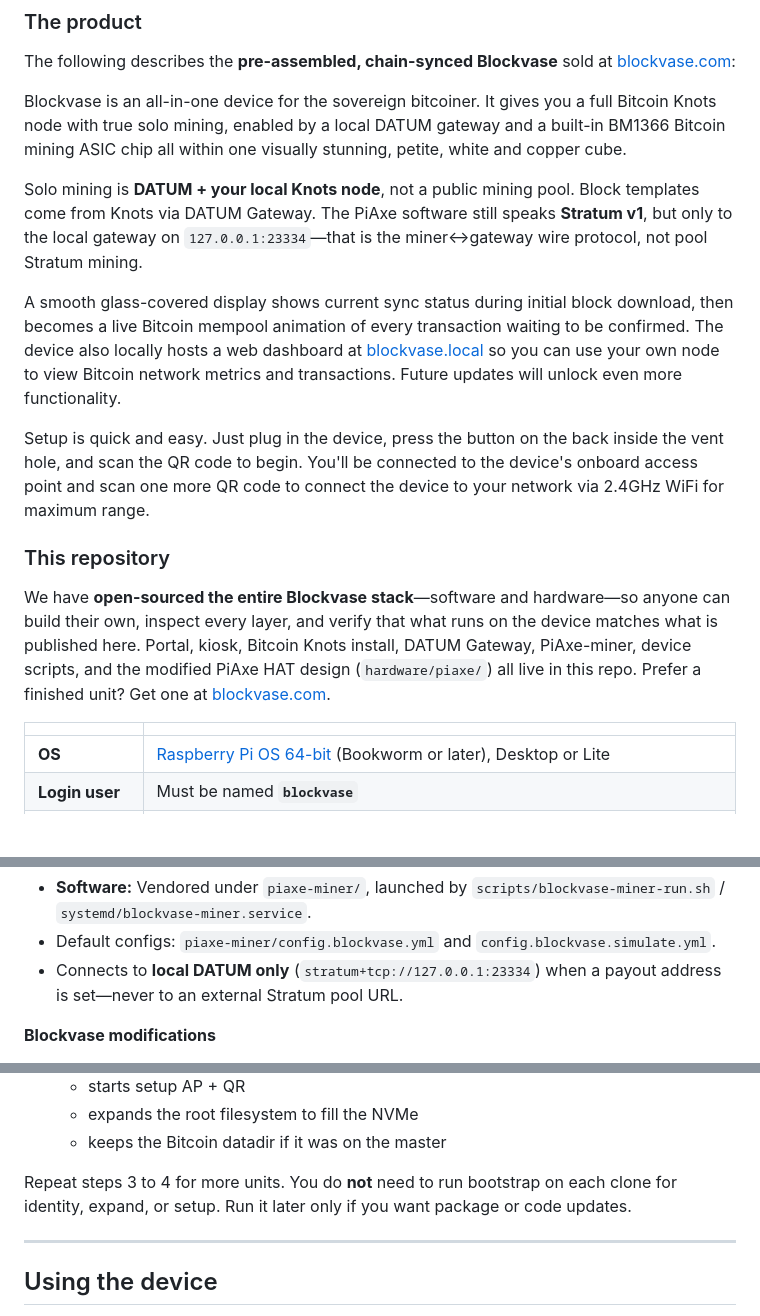
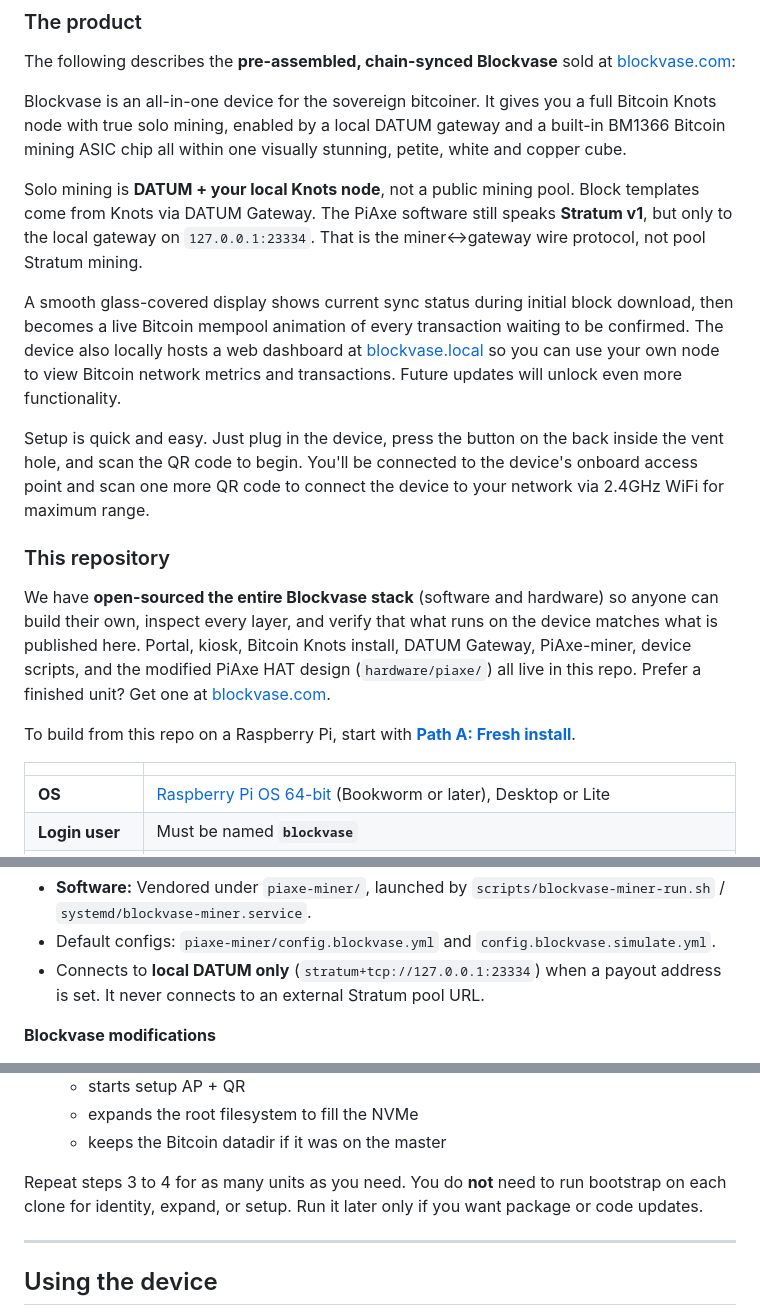
Before and after one commit to Happy-Robot-Shop/blockvase, a Markdown page: README.md, 3 parts joined by grey strips. GitHub-like rendering; blank space fills up the shorter version.

Commit message:
Polish README wording and link Path A from the intro.
Point DIY builders at fresh install, clarify clone scaling, and remove em dashes by rewriting those phrases.

Co-authored-by: Cursor <cursoragent@cursor.com>

```diff
--- a/README.md
+++ b/README.md
@@ -8,7 +8,7 @@ The following describes the **pre-assembled, chain-synced Blockvase** sold at [b
 
 Blockvase is an all-in-one device for the sovereign bitcoiner. It gives you a full Bitcoin Knots node with true solo mining, enabled by a local DATUM gateway and a built-in BM1366 Bitcoin mining ASIC chip all within one visually stunning, petite, white and copper cube.
 
-Solo mining is **DATUM + your local Knots node**, not a public mining pool. Block templates come from Knots via DATUM Gateway. The PiAxe software still speaks **Stratum v1**, but only to the local gateway on `127.0.0.1:23334`—that is the miner↔gateway wire protocol, not pool Stratum mining.
+Solo mining is **DATUM + your local Knots node**, not a public mining pool. Block templates come from Knots via DATUM Gateway. The PiAxe software still speaks **Stratum v1**, but only to the local gateway on `127.0.0.1:23334`. That is the miner↔gateway wire protocol, not pool Stratum mining.
 
 A smooth glass-covered display shows current sync status during initial block download, then becomes a live Bitcoin mempool animation of every transaction waiting to be confirmed. The device also locally hosts a web dashboard at [blockvase.local](http://blockvase.local) so you can use your own node to view Bitcoin network metrics and transactions. Future updates will unlock even more functionality.
 
@@ -16,7 +16,9 @@ Setup is quick and easy. Just plug in the device, press the button on the back i
 
 ### This repository
 
-We have **open-sourced the entire Blockvase stack**—software and hardware—so anyone can build their own, inspect every layer, and verify that what runs on the device matches what is published here. Portal, kiosk, Bitcoin Knots install, DATUM Gateway, PiAxe-miner, device scripts, and the modified PiAxe HAT design (`hardware/piaxe/`) all live in this repo. Prefer a finished unit? Get one at [blockvase.com](https://blockvase.com).
+We have **open-sourced the entire Blockvase stack** (software and hardware) so anyone can build their own, inspect every layer, and verify that what runs on the device matches what is published here. Portal, kiosk, Bitcoin Knots install, DATUM Gateway, PiAxe-miner, device scripts, and the modified PiAxe HAT design (`hardware/piaxe/`) all live in this repo. Prefer a finished unit? Get one at [blockvase.com](https://blockvase.com).
+
+To build from this repo on a Raspberry Pi, start with **[Path A: Fresh install](#path-a-fresh-install)**.
 
 | | |
 |---|---|
@@ -139,7 +141,7 @@ Blockvase stands on open-source Bitcoin, mining, and Raspberry Pi work. Logos be
 - **Hardware:** Blockvase ships a modified PiAxe HAT. Design files and schematics live under `hardware/piaxe/`. The main change versus the original OSMU PiAxe is **single USB-C power** for the entire stack (Raspberry Pi + miner HAT), instead of the stock PiAxe power arrangement.
 - **Software:** Vendored under `piaxe-miner/`, launched by `scripts/blockvase-miner-run.sh` / `systemd/blockvase-miner.service`.
 - Default configs: `piaxe-miner/config.blockvase.yml` and `config.blockvase.simulate.yml`.
-- Connects to **local DATUM only** (`stratum+tcp://127.0.0.1:23334`) when a payout address is set—never to an external Stratum pool URL.
+- Connects to **local DATUM only** (`stratum+tcp://127.0.0.1:23334`) when a payout address is set. It never connects to an external Stratum pool URL.
 
 **Blockvase modifications**
 
@@ -280,7 +282,7 @@ Use this when one prepared SD image should become many unique devices.
    - expands the root filesystem to fill the NVMe
    - keeps the Bitcoin datadir if it was on the master
 
-Repeat steps 3 to 4 for more units. You do **not** need to run bootstrap on each clone for identity, expand, or setup. Run it later only if you want package or code updates.
+Repeat steps 3 to 4 for as many units as you need. You do **not** need to run bootstrap on each clone for identity, expand, or setup. Run it later only if you want package or code updates.
 
 ---
 
```
Also changed, not shown: other parts of README.md (+2 -2 lines).
